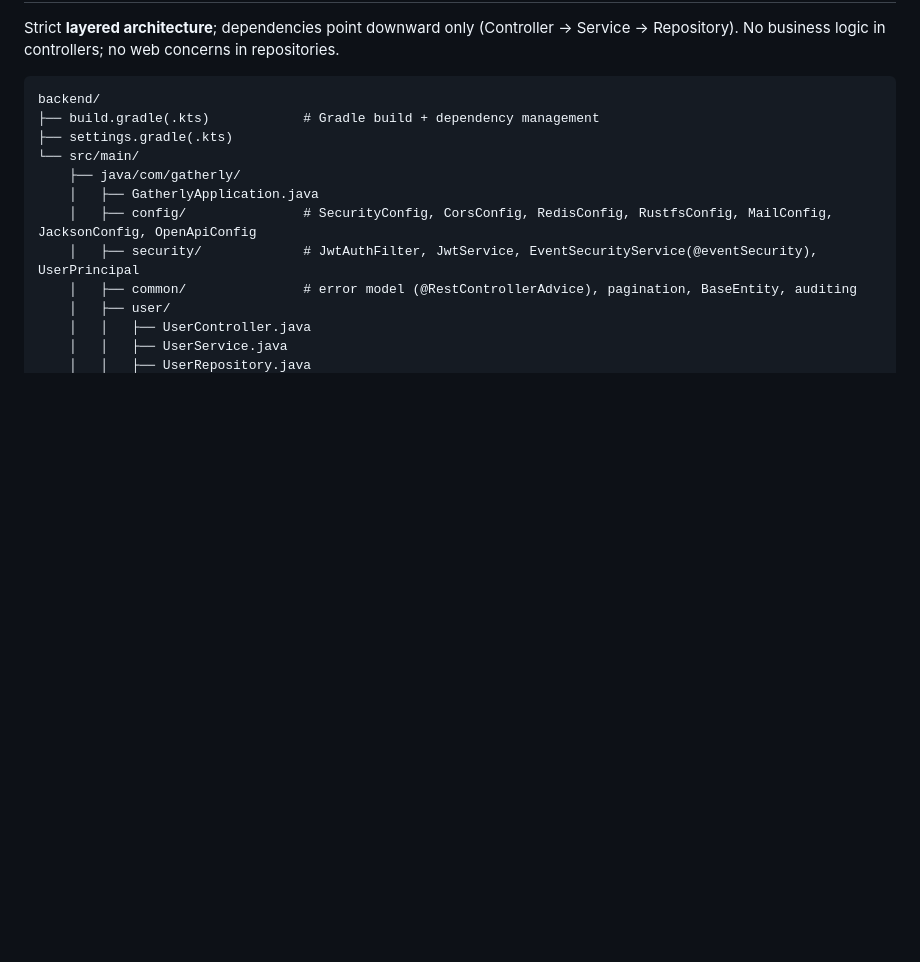
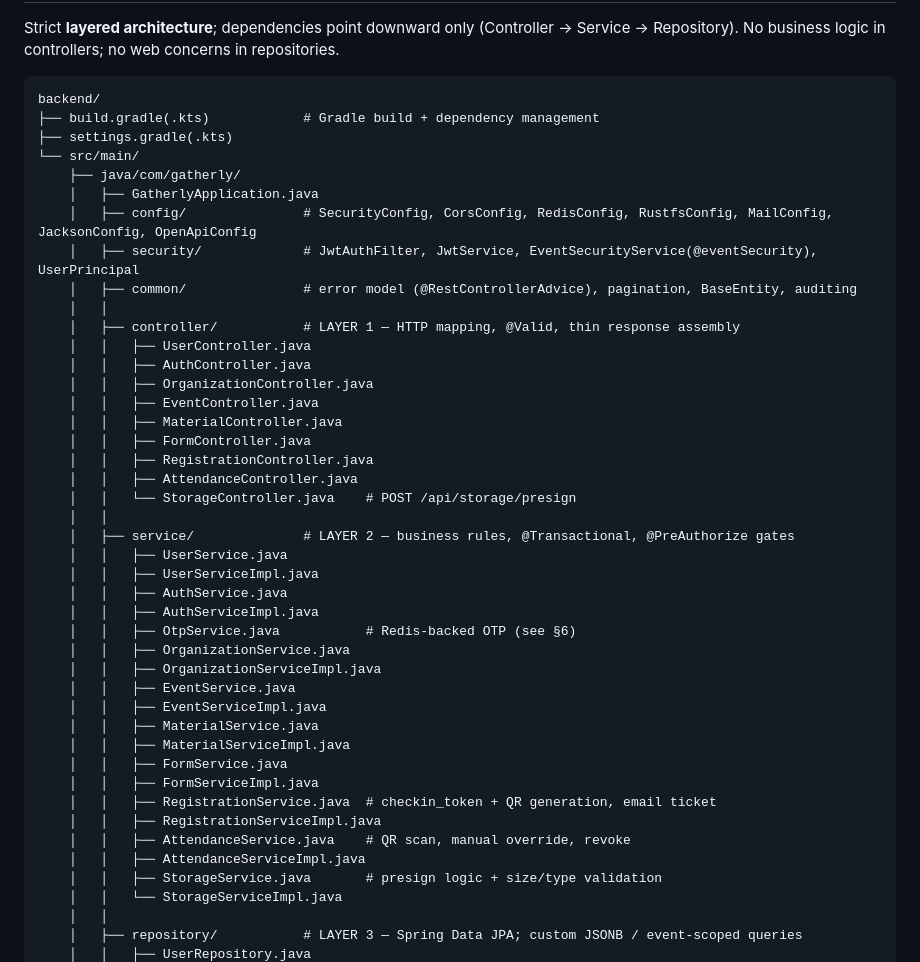
Before and after one commit to Chingmony/Gatherly, a Markdown page: docs/01-architecture-layout.md, the part around one of its changes. Rendered like a GitHub page; blank space fills up the shorter version.

```diff
--- a/docs/01-architecture-layout.md
+++ b/docs/01-architecture-layout.md
@@ -123,7 +123,38 @@ backend/
     │   ├── config/               # SecurityConfig, CorsConfig, RedisConfig, RustfsConfig, MailConfig, JacksonConfig, OpenApiConfig
     │   ├── security/             # JwtAuthFilter, JwtService, EventSecurityService(@eventSecurity), UserPrincipal
     │   ├── common/               # error model (@RestControllerAdvice), pagination, BaseEntity, auditing
-    │   ├── user/
+    │   │
+    │   ├── controller/           # LAYER 1 — HTTP mapping, @Valid, thin response assembly
     │   │   ├── UserController.java
+    │   │   ├── AuthController.java
+    │   │   ├── OrganizationController.java
+    │   │   ├── EventController.java
+    │   │   ├── MaterialController.java
+    │   │   ├── FormController.java
+    │   │   ├── RegistrationController.java
+    │   │   ├── AttendanceController.java
+    │   │   └── StorageController.java    # POST /api/storage/presign
+    │   │
+    │   ├── service/              # LAYER 2 — business rules, @Transactional, @PreAuthorize gates
     │   │   ├── UserService.java
+    │   │   ├── UserServiceImpl.java
+    │   │   ├── AuthService.java
+    │   │   ├── AuthServiceImpl.java
+    │   │   ├── OtpService.java           # Redis-backed OTP (see §6)
+    │   │   ├── OrganizationService.java
+    │   │   ├── OrganizationServiceImpl.java
+    │   │   ├── EventService.java
+    │   │   ├── EventServiceImpl.java
+    │   │   ├── MaterialService.java
+    │   │   ├── MaterialServiceImpl.java
+    │   │   ├── FormService.java
+    │   │   ├── FormServiceImpl.java
+    │   │   ├── RegistrationService.java  # checkin_token + QR generation, email ticket
+    │   │   ├── RegistrationServiceImpl.java
+    │   │   ├── AttendanceService.java    # QR scan, manual override, revoke
+    │   │   ├── AttendanceServiceImpl.java
+    │   │   ├── StorageService.java       # presign logic + size/type validation
+    │   │   └── StorageServiceImpl.java
+    │   │
+    │   ├── repository/           # LAYER 3 — Spring Data JPA; custom JSONB / event-scoped queries
     │   │   ├── UserRepository.java
```
Also changed, not shown: other parts of docs/01-architecture-layout.md (+65 -17 lines).
